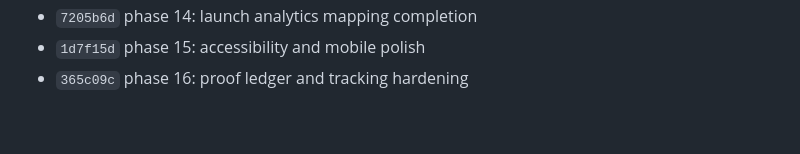
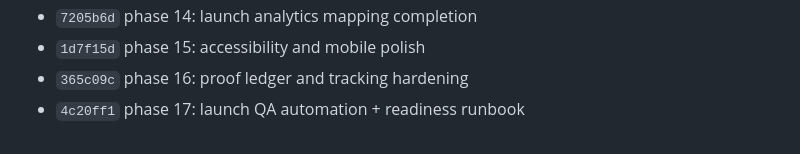
Before and after one commit to dilipdp/erain-ai, a Markdown page: docs/roadmap/site-10plus-roadmap.md, the part around the change. Rendered like a GitHub page.

Commit message:
docs: record phase 17 execution id

```diff
--- a/docs/roadmap/site-10plus-roadmap.md
+++ b/docs/roadmap/site-10plus-roadmap.md
@@ -302,3 +302,4 @@ Done when:
 - `7205b6d` phase 14: launch analytics mapping completion
 - `1d7f15d` phase 15: accessibility and mobile polish
 - `365c09c` phase 16: proof ledger and tracking hardening
+- `4c20ff1` phase 17: launch QA automation + readiness runbook
```
